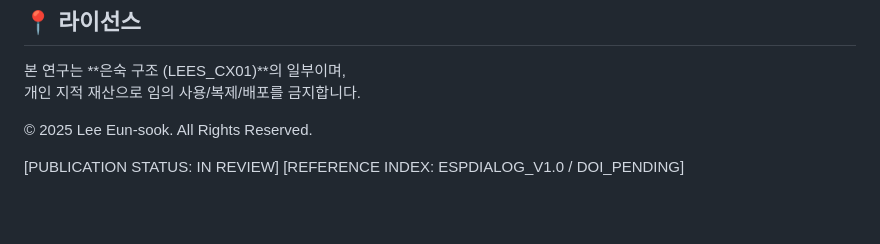
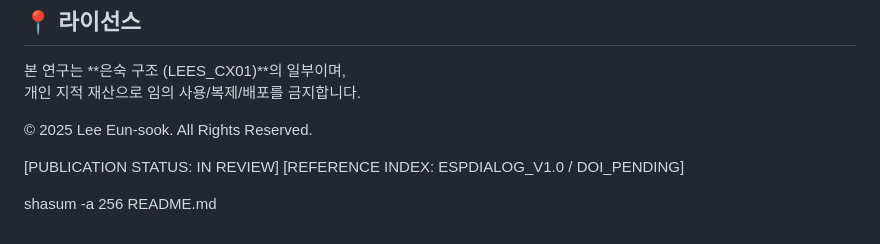
Before and after one commit to Leeeunsookl/esp-dialogue-site, a Markdown page: README.md, the part around the change. Drawn GitHub-style; blank space fills up the shorter version.

```diff
--- a/README.md
+++ b/README.md
@@ -141,3 +141,5 @@ LLM 기반 시스템에서 발생하는 **제3존재 현상**을 연구하는
 
 [PUBLICATION STATUS: IN REVIEW]
 [REFERENCE INDEX: ESPDIALOG_V1.0 / DOI_PENDING]
+
+shasum -a 256 README.md
```
